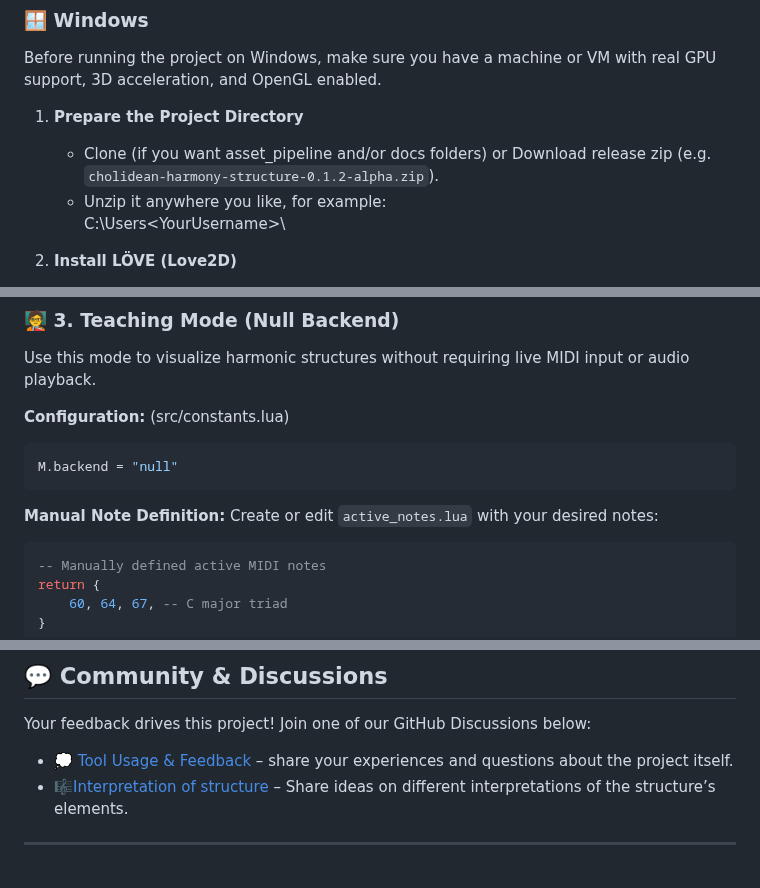
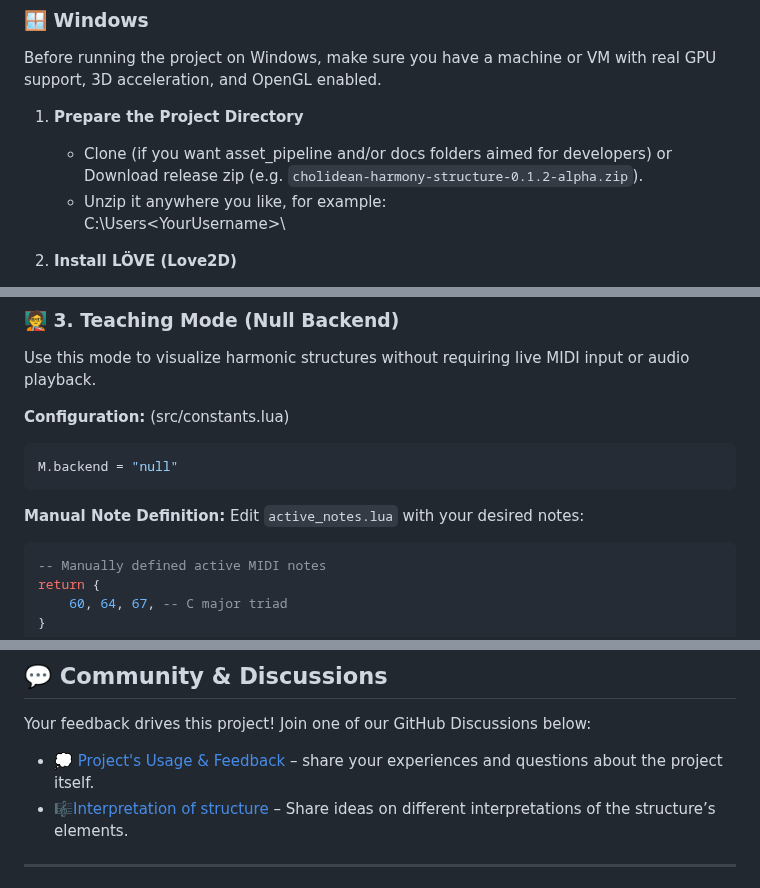
Before and after one commit to jimishol/cholidean-harmony-structure, a Markdown page: README.md, 3 parts joined by grey strips. GitHub-like rendering.

Commit message:
τροποποίηση:     README.md

````diff
--- a/README.md
+++ b/README.md
@@ -70,7 +70,7 @@ Note: macOS support is currently unverified. This project was built with love an
 Before running the project on Windows, make sure you have a machine or VM with real GPU support, 3D acceleration, and OpenGL enabled.
 
 1. **Prepare the Project Directory**
-   - Clone (if you want asset_pipeline and/or docs folders) or Download release zip (e.g. `cholidean-harmony-structure-0.1.2-alpha.zip`).
+   - Clone (if you want asset_pipeline and/or docs folders aimed for developers) or Download release zip (e.g. `cholidean-harmony-structure-0.1.2-alpha.zip`).
    - Unzip it anywhere you like, for example:
      C:\Users\<YourUsername>\
 
@@ -289,7 +289,7 @@ M.backend = "null"
 ```
 
 **Manual Note Definition:**
-Create or edit `active_notes.lua` with your desired notes:
+Edit `active_notes.lua` with your desired notes:
 
 ```lua
 -- Manually defined active MIDI notes
@@ -389,7 +389,7 @@ If any part fails (e.g. malformed output, missing soundfont, broken pipe), the t
 
 Your feedback drives this project! Join one of our GitHub Discussions below:
 
-- 💭 [Tool Usage & Feedback](https://github.com/jimishol/cholidean-harmony-structure/discussions/categories/tool-usage-feedback) –  share your experiences and questions about the project itself.
+- 💭 [Project's Usage & Feedback](https://github.com/jimishol/cholidean-harmony-structure/discussions/categories/project-s-usage-feedback) –  share your experiences and questions about the project itself.
 - 🎼[Interpretation of structure](https://github.com/jimishol/cholidean-harmony-structure/discussions/categories/interpretation-of-structure) – Share ideas on different interpretations of the structure’s elements.
 
 ---
````
Also changed, not shown: other parts of README.md (+1 -1 lines).
